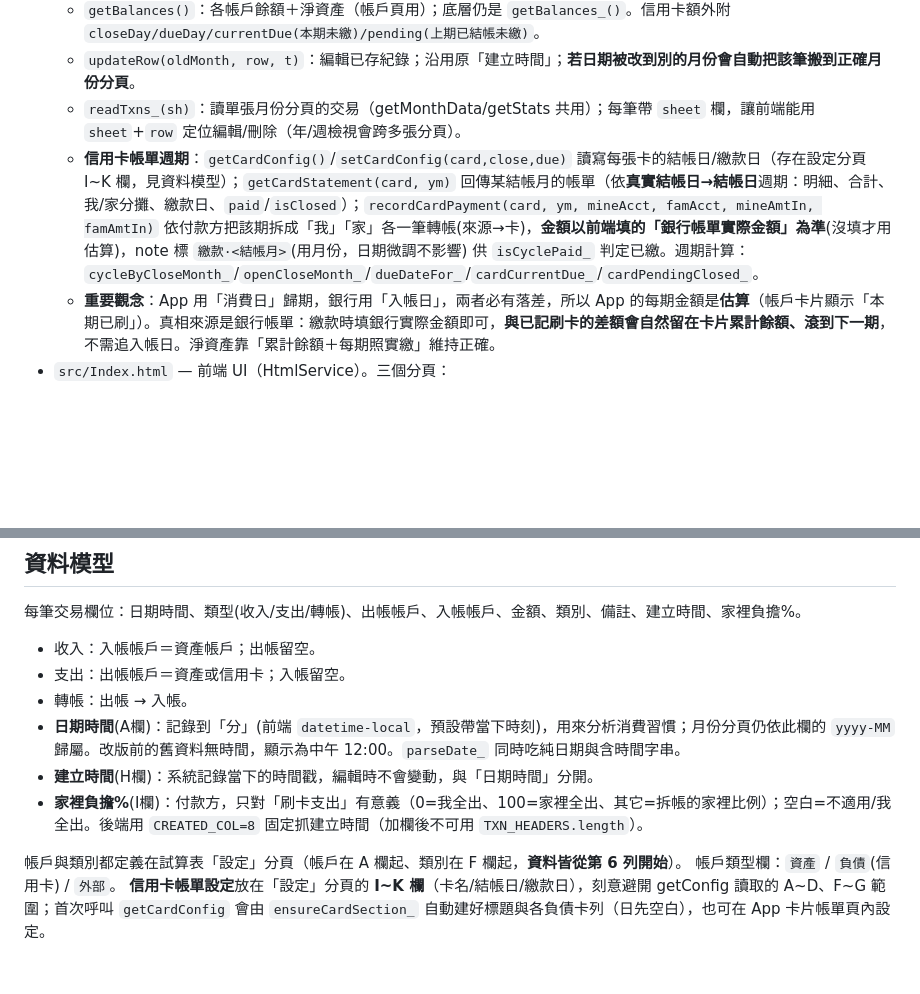
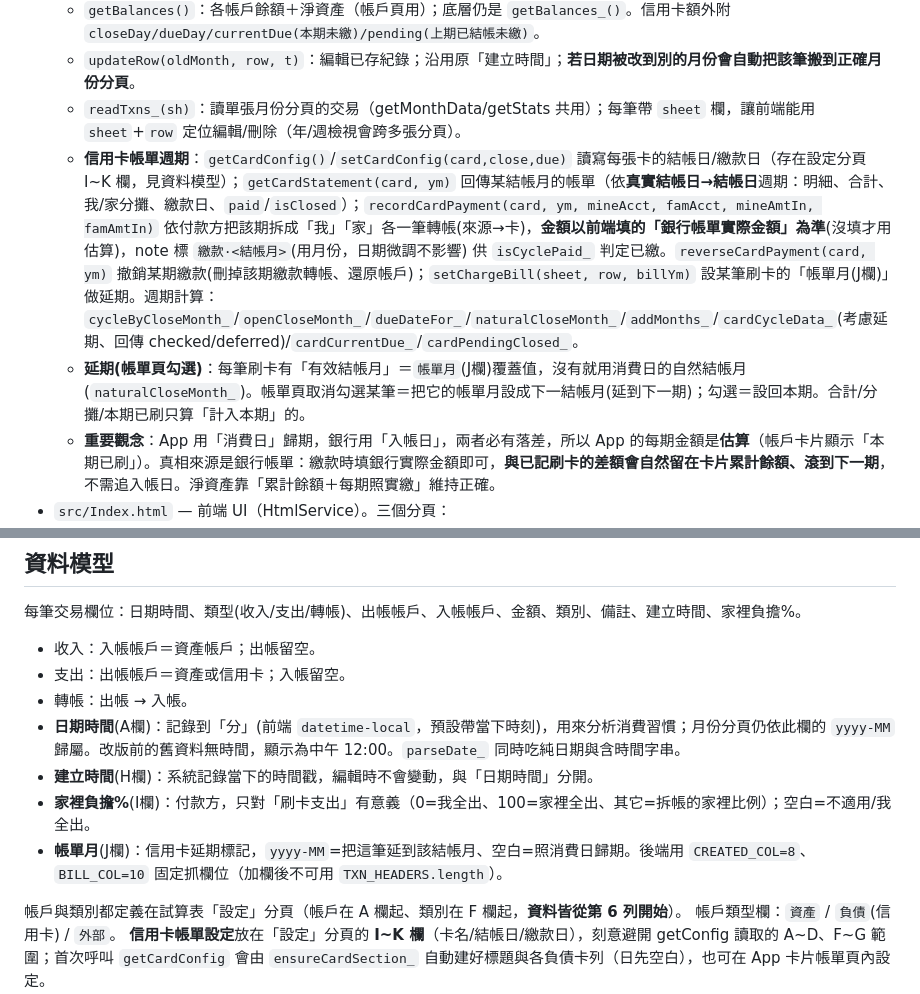
Before and after one commit to 1y1c0c8/ledger, a Markdown page: CLAUDE.md, 2 parts joined by grey strips. GitHub-like rendering; blank space fills up the shorter version.

Commit message:
文件：帳單月(J欄)延期、撤銷繳款、勾選計入本期

```diff
--- a/CLAUDE.md
+++ b/CLAUDE.md
@@ -15,7 +15,8 @@
   - `getBalances()`：各帳戶餘額＋淨資產（帳戶頁用）；底層仍是 `getBalances_()`。信用卡額外附 `closeDay/dueDay/currentDue(本期未繳)/pending(上期已結帳未繳)`。
   - `updateRow(oldMonth, row, t)`：編輯已存紀錄；沿用原「建立時間」；**若日期被改到別的月份會自動把該筆搬到正確月份分頁**。
   - `readTxns_(sh)`：讀單張月份分頁的交易（getMonthData/getStats 共用）；每筆帶 `sheet` 欄，讓前端能用 `sheet`+`row` 定位編輯/刪除（年/週檢視會跨多張分頁）。
-  - **信用卡帳單週期**：`getCardConfig()`/`setCardConfig(card,close,due)` 讀寫每張卡的結帳日/繳款日（存在設定分頁 I~K 欄，見資料模型）；`getCardStatement(card, ym)` 回傳某結帳月的帳單（依**真實結帳日→結帳日**週期：明細、合計、我/家分攤、繳款日、`paid`/`isClosed`）；`recordCardPayment(card, ym, mineAcct, famAcct, mineAmtIn, famAmtIn)` 依付款方把該期拆成「我」「家」各一筆轉帳(來源→卡)，**金額以前端填的「銀行帳單實際金額」為準**(沒填才用估算)，note 標 `繳款·<結帳月>`(用月份，日期微調不影響) 供 `isCyclePaid_` 判定已繳。週期計算：`cycleByCloseMonth_`/`openCloseMonth_`/`dueDateFor_`/`cardCurrentDue_`/`cardPendingClosed_`。
+  - **信用卡帳單週期**：`getCardConfig()`/`setCardConfig(card,close,due)` 讀寫每張卡的結帳日/繳款日（存在設定分頁 I~K 欄，見資料模型）；`getCardStatement(card, ym)` 回傳某結帳月的帳單（依**真實結帳日→結帳日**週期：明細、合計、我/家分攤、繳款日、`paid`/`isClosed`）；`recordCardPayment(card, ym, mineAcct, famAcct, mineAmtIn, famAmtIn)` 依付款方把該期拆成「我」「家」各一筆轉帳(來源→卡)，**金額以前端填的「銀行帳單實際金額」為準**(沒填才用估算)，note 標 `繳款·<結帳月>`(用月份，日期微調不影響) 供 `isCyclePaid_` 判定已繳。`reverseCardPayment(card, ym)` 撤銷某期繳款(刪掉該期繳款轉帳、還原帳戶)；`setChargeBill(sheet, row, billYm)` 設某筆刷卡的「帳單月(J欄)」做延期。週期計算：`cycleByCloseMonth_`/`openCloseMonth_`/`dueDateFor_`/`naturalCloseMonth_`/`addMonths_`/`cardCycleData_`(考慮延期、回傳 checked/deferred)/`cardCurrentDue_`/`cardPendingClosed_`。
+  - **延期(帳單頁勾選)**：每筆刷卡有「有效結帳月」＝`帳單月`(J欄)覆蓋值，沒有就用消費日的自然結帳月(`naturalCloseMonth_`)。帳單頁取消勾選某筆＝把它的帳單月設成下一結帳月(延到下一期)；勾選＝設回本期。合計/分攤/本期已刷只算「計入本期」的。
   - **重要觀念**：App 用「消費日」歸期，銀行用「入帳日」，兩者必有落差，所以 App 的每期金額是**估算**（帳戶卡片顯示「本期已刷」）。真相來源是銀行帳單：繳款時填銀行實際金額即可，**與已記刷卡的差額會自然留在卡片累計餘額、滾到下一期**，不需追入帳日。淨資產靠「累計餘額＋每期照實繳」維持正確。
 - `src/Index.html` — 前端 UI（HtmlService）。三個分頁：
   - **記帳**：交易表單 ＋「本月最近」短清單（點一筆 → 操作選單可編輯/刪除）。
@@ -40,7 +41,8 @@
 - 轉帳：出帳 → 入帳。
 - **日期時間**(A欄)：記錄到「分」(前端 `datetime-local`，預設帶當下時刻)，用來分析消費習慣；月份分頁仍依此欄的 `yyyy-MM` 歸屬。改版前的舊資料無時間，顯示為中午 12:00。`parseDate_` 同時吃純日期與含時間字串。
 - **建立時間**(H欄)：系統記錄當下的時間戳，編輯時不會變動，與「日期時間」分開。
-- **家裡負擔%**(I欄)：付款方，只對「刷卡支出」有意義（0=我全出、100=家裡全出、其它=拆帳的家裡比例）；空白=不適用/我全出。後端用 `CREATED_COL=8` 固定抓建立時間（加欄後不可用 `TXN_HEADERS.length`）。
+- **家裡負擔%**(I欄)：付款方，只對「刷卡支出」有意義（0=我全出、100=家裡全出、其它=拆帳的家裡比例）；空白=不適用/我全出。
+- **帳單月**(J欄)：信用卡延期標記，`yyyy-MM`=把這筆延到該結帳月、空白=照消費日歸期。後端用 `CREATED_COL=8`、`BILL_COL=10` 固定抓欄位（加欄後不可用 `TXN_HEADERS.length`）。
 
 帳戶與類別都定義在試算表「設定」分頁（帳戶在 A 欄起、類別在 F 欄起，**資料皆從第 6 列開始**）。
 帳戶類型欄：`資產` / `負債`(信用卡) / `外部`。
```
